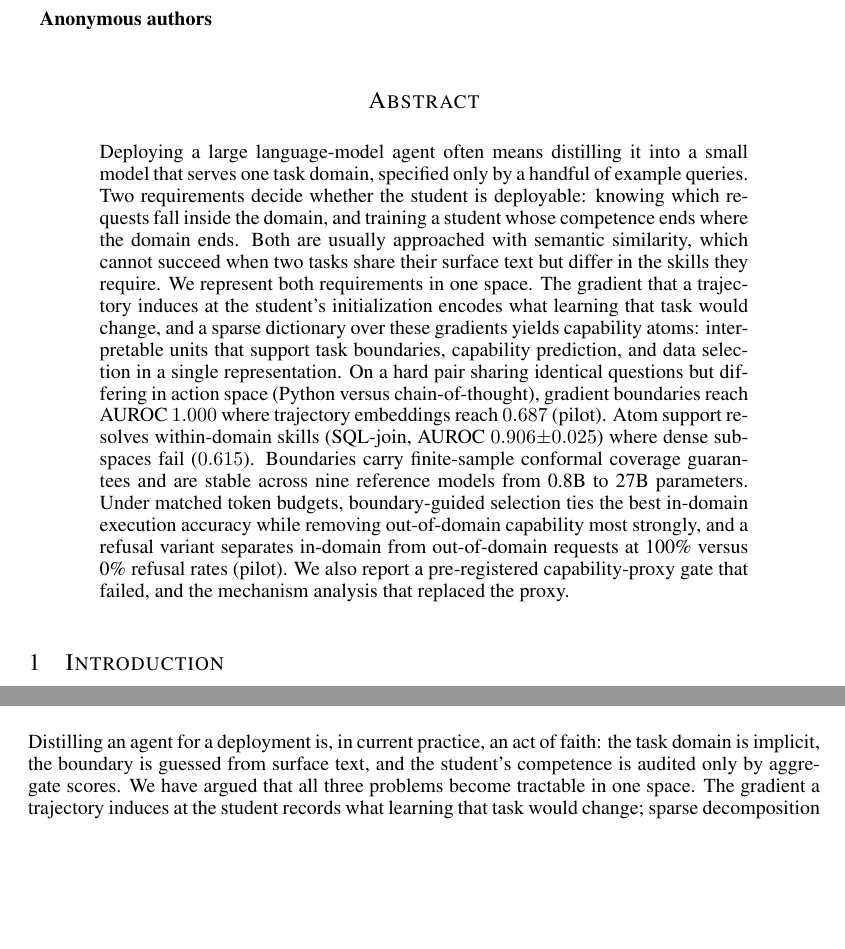
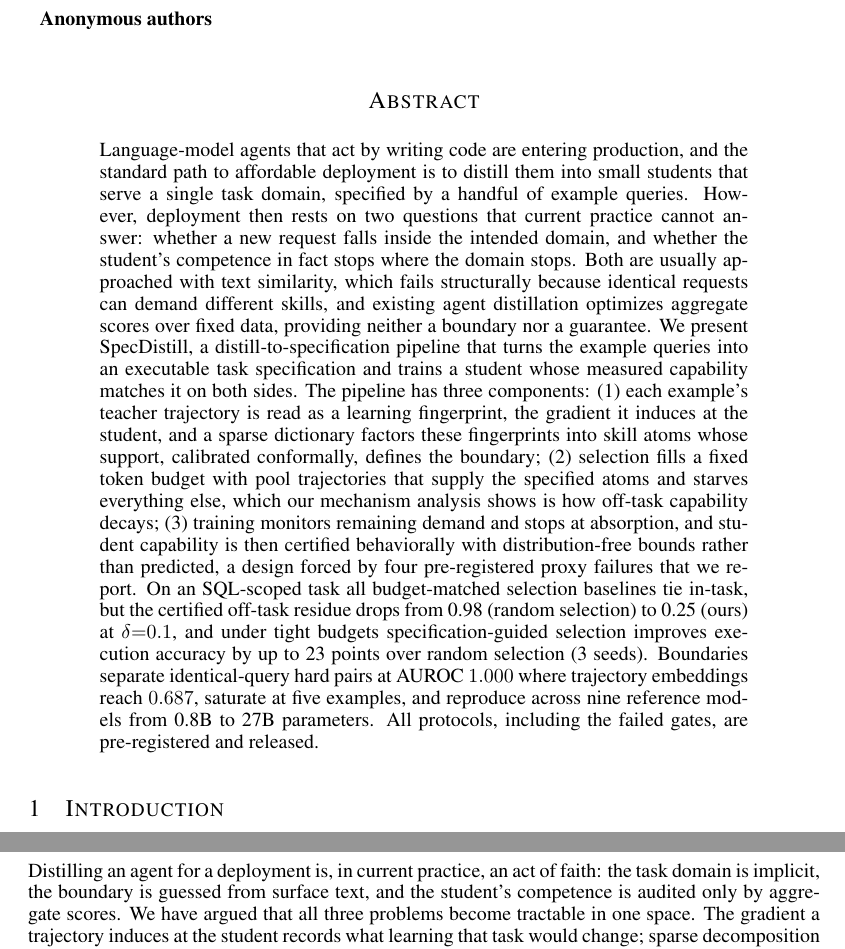
Before and after one commit to XueqiC/tc_code, a LaTeX paper (paper/iclr2027_conference.tex, which reads paper/sections/abstract.tex): two parts of pages 1 and 7 of 10 before the commit and two parts of pages 1 and 8 of 11 after it, joined at a grey line, cut so that both start at the same text, the shorter picture padded with empty space. Compiled offline with pdfLaTeX.

```diff
--- a/paper/sections/abstract.tex
+++ b/paper/sections/abstract.tex
@@ -1,25 +1,44 @@
-%% v0.2 (2026-08-10). Pilot numbers are single-seed; sweep results replace
-%% them as they land. No em-dashes (PI style rule).
-Deploying a large language-model agent often means distilling it into a small
-model that serves one task domain, specified only by a handful of example
-queries. Two requirements decide whether the student is deployable: knowing
-which requests fall inside the domain, and training a student whose
-competence ends where the domain ends. Both are usually approached with
-semantic similarity, which cannot succeed when two tasks share their surface
-text but differ in the skills they require. We represent both requirements in
-one space. The gradient that a trajectory induces at the student's
-initialization encodes what learning that task would change, and a sparse
-dictionary over these gradients yields capability atoms: interpretable units
-that support task boundaries, capability prediction, and data selection in a
-single representation. On a hard pair sharing identical questions but
-differing in action space (Python versus chain-of-thought), gradient
-boundaries reach AUROC $1.000$ where trajectory embeddings reach $0.687$
-(pilot). Atom support resolves within-domain skills (SQL-join, AUROC
-$0.906{\pm}0.025$) where dense subspaces fail ($0.615$). Boundaries carry
-finite-sample conformal coverage guarantees and are stable across nine
-reference models from 0.8B to 27B parameters. Under matched token budgets,
-boundary-guided selection ties the best in-domain execution accuracy while
-removing out-of-domain capability most strongly, and a refusal variant
-separates in-domain from out-of-domain requests at 100\% versus 0\% refusal
-rates (pilot). We also report a pre-registered capability-proxy gate that
-failed, and the mechanism analysis that replaced the proxy.
+%% v3: written slot-by-slot against the 9-slot template
+%% (skill round 4, validated on 22 orals/spotlights). Slot labels in
+%% comments; no em-dashes. Method name placeholder: \todo{confirm name}.
+% S1 ESTABLISH
+Language-model agents that act by writing code are entering production, and
+the standard path to affordable deployment is to distill them into small
+students that serve a single task domain, specified by a handful of example
+queries.
+% S2 BREAK
+However, deployment then rests on two questions that current practice
+cannot answer: whether a new request falls inside the intended domain, and
+whether the student's competence in fact stops where the domain stops.
+% S3 SHARPEN
+Both are usually approached with text similarity, which fails structurally
+because identical requests can demand different skills, and existing agent
+distillation optimizes aggregate scores over fixed data, providing neither
+a boundary nor a guarantee.
+% S4 ANNOUNCE
+We present SpecDistill, a distill-to-specification pipeline that turns the
+example queries into an executable task specification and trains a student
+whose measured capability matches it on both sides.
+% S5-7 MECHANISM (enumerated)
+The pipeline has three components: (1) each example's teacher trajectory is
+read as a learning fingerprint, the gradient it induces at the student, and
+a sparse dictionary factors these fingerprints into skill atoms whose
+support, calibrated conformally, defines the boundary; (2) selection fills
+a fixed token budget with pool trajectories that supply the specified atoms
+and starves everything else, which our mechanism analysis shows is how
+off-task capability decays; (3) training monitors remaining demand and
+stops at absorption, and student capability is then certified behaviorally
+with distribution-free bounds rather than predicted, a design forced by
+four pre-registered proxy failures that we report.
+% S8 PROOF
+On an SQL-scoped task all budget-matched selection baselines tie in-task,
+but the certified off-task residue drops from 0.98 (random selection) to
+0.25 (ours) at $\delta{=}0.1$, and under tight budgets specification-guided
+selection improves execution accuracy by up to 23 points over random
+selection (3 seeds).
+% S9 BREADTH
+Boundaries separate identical-query hard pairs at AUROC $1.000$ where
+trajectory embeddings reach $0.687$, saturate at five examples, and
+reproduce across nine reference models from 0.8B to 27B parameters.
+% S10 HAND-OFF
+All protocols, including the failed gates, are pre-registered and released.
```
Also changed, not shown: docs/2026-08-10-method-design-line.md (+9 -0 lines).
